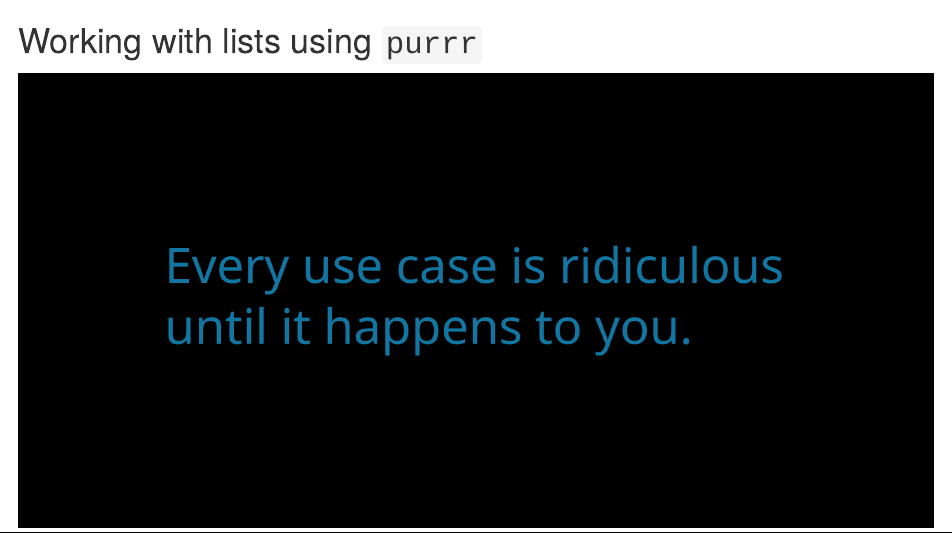
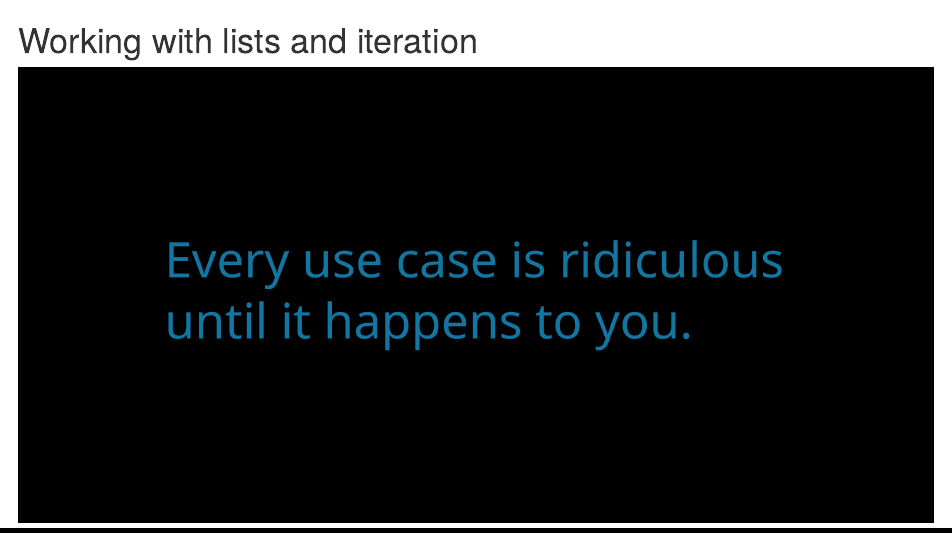
Before and after one commit to pratikunterwegs/tres-tidy-tutorial, an R Markdown document (04_working_with_lists.rmd): the page in a window 1100 px wide, from its top. Rendered offline with R 4.5, knitr and Pandoc, with nearby package versions.

Commit message:
add new bookdown

```diff
--- a/04_working_with_lists.rmd
+++ b/04_working_with_lists.rmd
@@ -3,7 +3,7 @@ editor_options:
   chunk_output_type: console
 ---
 
-# Working with lists using `purrr`
+# Working with lists and iteration
 
 ![](opening-image.png)
 
```
Also changed, not shown: README.md, docs/search_index.json, 4 other files.
